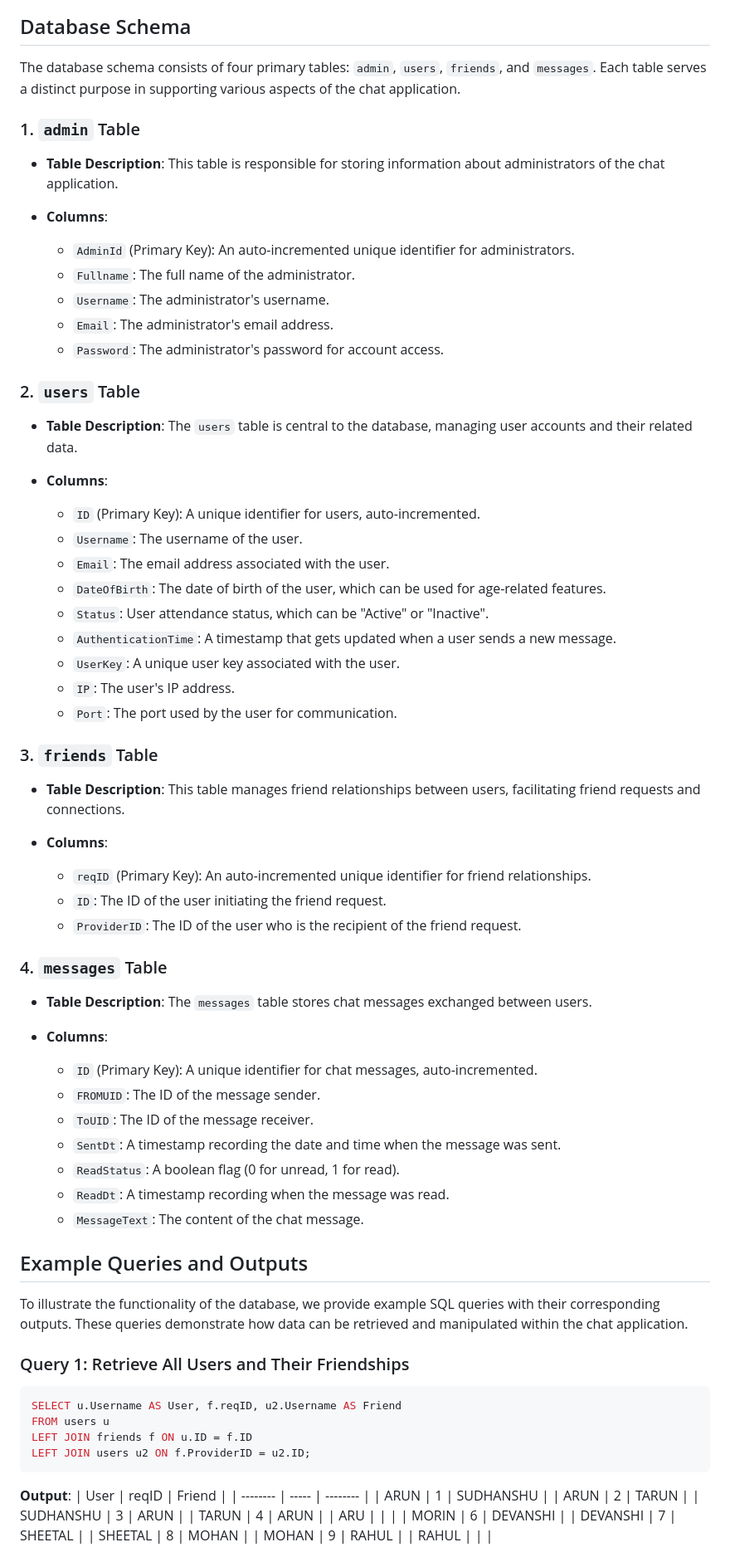
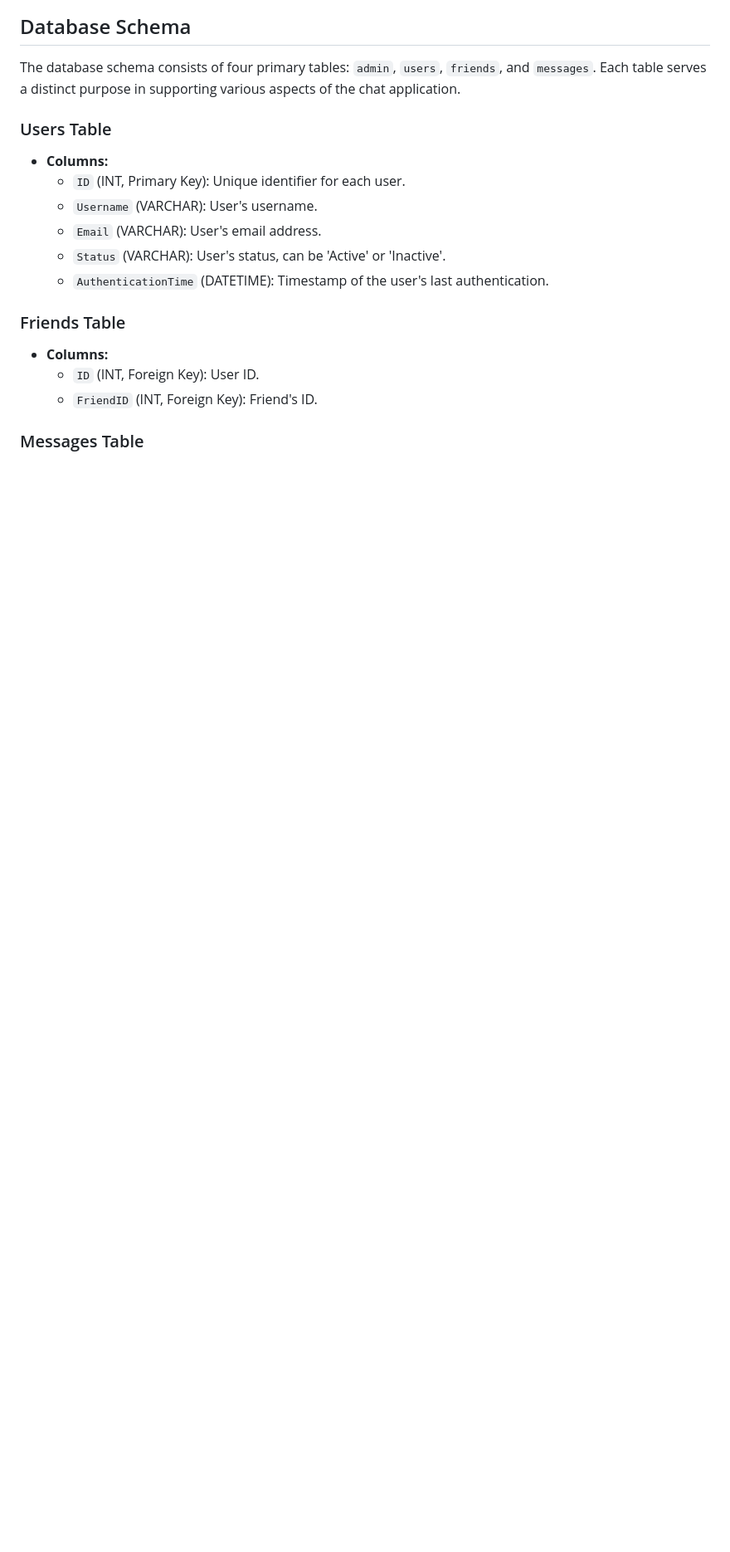
Before and after one commit to sudhanshutiwari264/Chat-Application-Database, a Markdown page: README.md, the part around the change printed below. Shown: that part at 83% size. Drawn GitHub-style; blank space fills up the shorter version.

````diff
--- a/README.md
+++ b/README.md
@@ -12,78 +12,20 @@ The [Chat Application Model Database](https://github.com/sudhanshutiwari264/Chat
 
 The database schema consists of four primary tables: `admin`, `users`, `friends`, and `messages`. Each table serves a distinct purpose in supporting various aspects of the chat application.
 
-### 1. `admin` Table
+### Users Table
 
-- **Table Description**: This table is responsible for storing information about administrators of the chat application.
+- **Columns:**
+  - `ID` (INT, Primary Key): Unique identifier for each user.
+  - `Username` (VARCHAR): User's username.
+  - `Email` (VARCHAR): User's email address.
+  - `Status` (VARCHAR): User's status, can be 'Active' or 'Inactive'.
+  - `AuthenticationTime` (DATETIME): Timestamp of the user's last authentication.
 
-- **Columns**:
-  - `AdminId` (Primary Key): An auto-incremented unique identifier for administrators.
-  - `Fullname`: The full name of the administrator.
-  - `Username`: The administrator's username.
-  - `Email`: The administrator's email address.
-  - `Password`: The administrator's password for account access.
+### Friends Table
 
-### 2. `users` Table
+- **Columns:**
+  - `ID` (INT, Foreign Key): User ID.
+  - `FriendID` (INT, Foreign Key): Friend's ID.
 
-- **Table Description**: The `users` table is central to the database, managing user accounts and their related data.
+### Messages Table
 
-- **Columns**:
-  - `ID` (Primary Key): A unique identifier for users, auto-incremented.
-  - `Username`: The username of the user.
-  - `Email`: The email address associated with the user.
-  - `DateOfBirth`: The date of birth of the user, which can be used for age-related features.
-  - `Status`: User attendance status, which can be "Active" or "Inactive".
-  - `AuthenticationTime`: A timestamp that gets updated when a user sends a new message.
-  - `UserKey`: A unique user key associated with the user.
-  - `IP`: The user's IP address.
-  - `Port`: The port used by the user for communication.
-
-### 3. `friends` Table
-
-- **Table Description**: This table manages friend relationships between users, facilitating friend requests and connections.
-
-- **Columns**:
-  - `reqID` (Primary Key): An auto-incremented unique identifier for friend relationships.
-  - `ID`: The ID of the user initiating the friend request.
-  - `ProviderID`: The ID of the user who is the recipient of the friend request.
-
-### 4. `messages` Table
-
-- **Table Description**: The `messages` table stores chat messages exchanged between users.
-
-- **Columns**:
-  - `ID` (Primary Key): A unique identifier for chat messages, auto-incremented.
-  - `FROMUID`: The ID of the message sender.
-  - `ToUID`: The ID of the message receiver.
-  - `SentDt`: A timestamp recording the date and time when the message was sent.
-  - `ReadStatus`: A boolean flag (0 for unread, 1 for read).
-  - `ReadDt`: A timestamp recording when the message was read.
-  - `MessageText`: The content of the chat message.
-
-## Example Queries and Outputs
-
-To illustrate the functionality of the database, we provide example SQL queries with their corresponding outputs. These queries demonstrate how data can be retrieved and manipulated within the chat application.
-
-### Query 1: Retrieve All Users and Their Friendships
-
-```sql
-SELECT u.Username AS User, f.reqID, u2.Username AS Friend
-FROM users u
-LEFT JOIN friends f ON u.ID = f.ID
-LEFT JOIN users u2 ON f.ProviderID = u2.ID;
-```
-
-**Output**:
-| User     | reqID | Friend   |
-| -------- | ----- | -------- |
-| ARUN     | 1     | SUDHANSHU |
-| ARUN     | 2     | TARUN    |
-| SUDHANSHU | 3     | ARUN     |
-| TARUN    | 4     | ARUN     |
-| ARU      |       |          |
-| MORIN    | 6     | DEVANSHI |
-| DEVANSHI | 7     | SHEETAL  |
-| SHEETAL  | 8     | MOHAN    |
-| MOHAN    | 9     | RAHUL    |
-| RAHUL    |       |          |
-
````
Also changed, not shown: other parts of README.md (+168 -38 lines).
